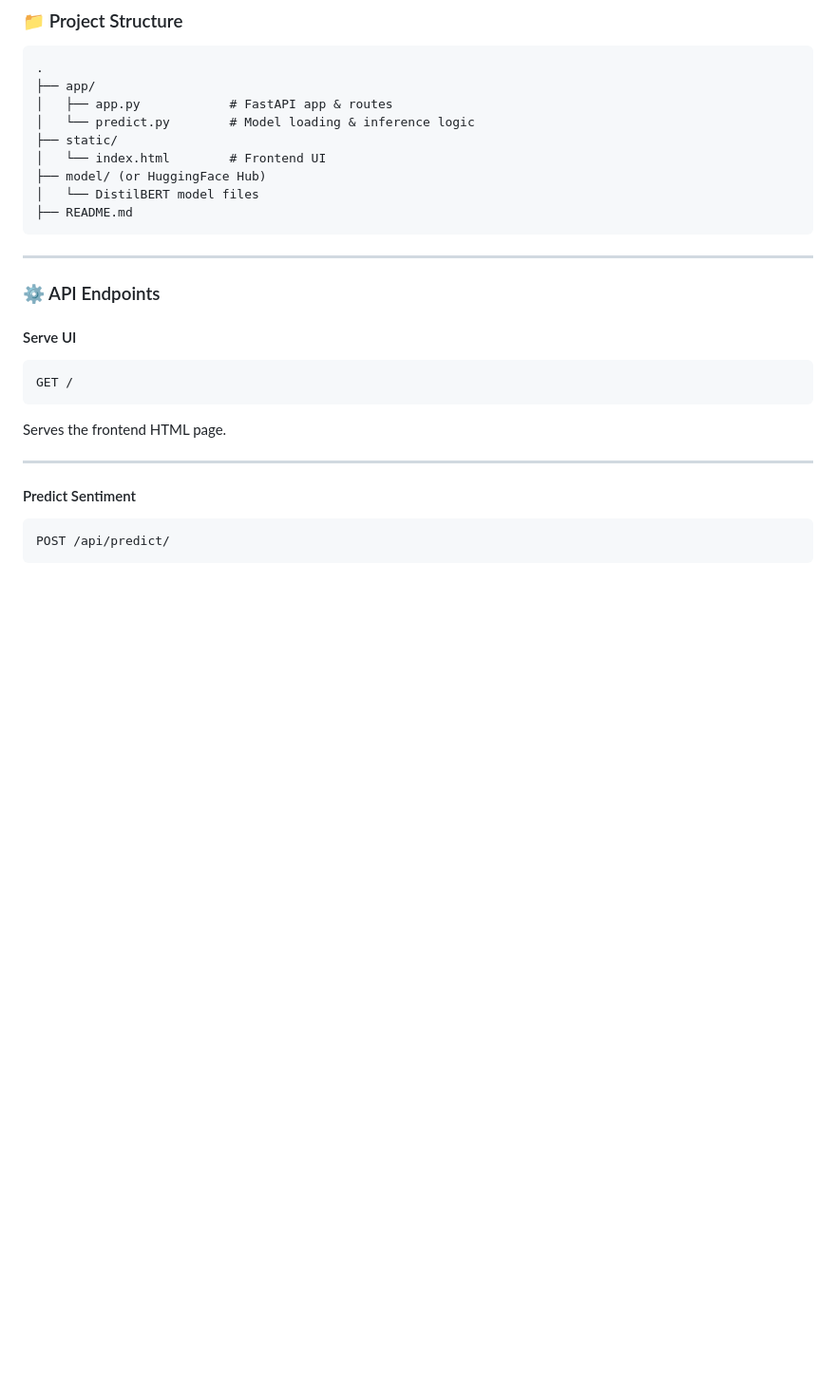
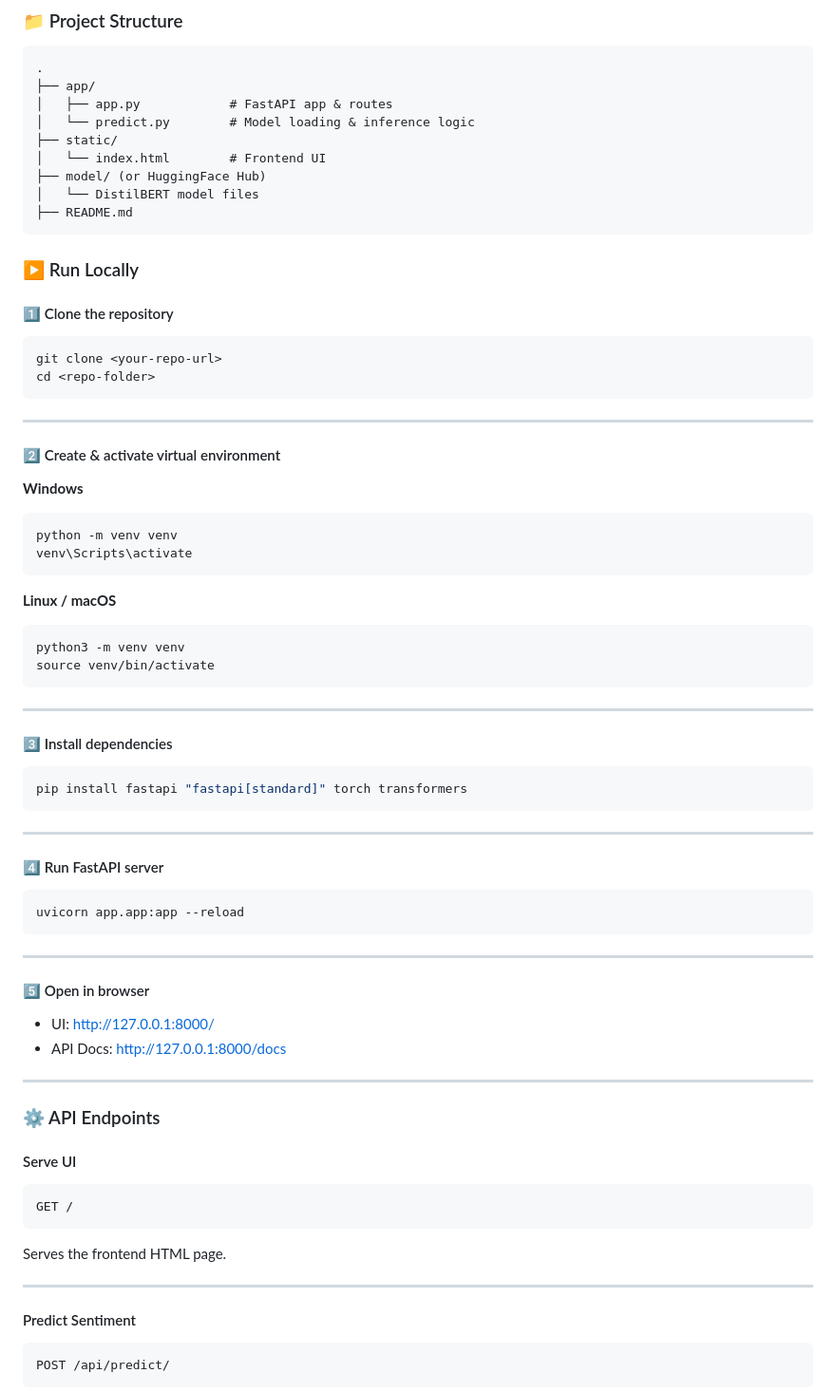
Before and after one commit to harsh1214/feedback-analyzer, a Markdown page: README.md, the part around the change. Shown at 95% size. GitHub-like rendering; blank space fills up the shorter version.

Commit message:
Add local run instructions to README
Added instructions to run the project locally, including cloning the repository, setting up a virtual environment, installing dependencies, and running the FastAPI server.

````diff
--- a/README.md
+++ b/README.md
@@ -88,6 +88,51 @@ Sentiment + Confidence
 │   └── DistilBERT model files
 ├── README.md
 ```
+
+### ▶️ Run Locally
+
+#### 1️⃣ Clone the repository
+```bash
+git clone <your-repo-url>
+cd <repo-folder>
+```
+
+---
+
+#### 2️⃣ Create & activate virtual environment
+
+**Windows**
+```bash
+python -m venv venv
+venv\Scripts\activate
+```
+
+**Linux / macOS**
+```bash
+python3 -m venv venv
+source venv/bin/activate
+```
+
+---
+
+#### 3️⃣ Install dependencies
+```bash
+pip install fastapi "fastapi[standard]" torch transformers
+```
+
+---
+
+#### 4️⃣ Run FastAPI server
+```bash
+uvicorn app.app:app --reload
+```
+
+---
+
+#### 5️⃣ Open in browser
+
+- UI: http://127.0.0.1:8000/
+- API Docs: http://127.0.0.1:8000/docs
 
 ---
 
````
